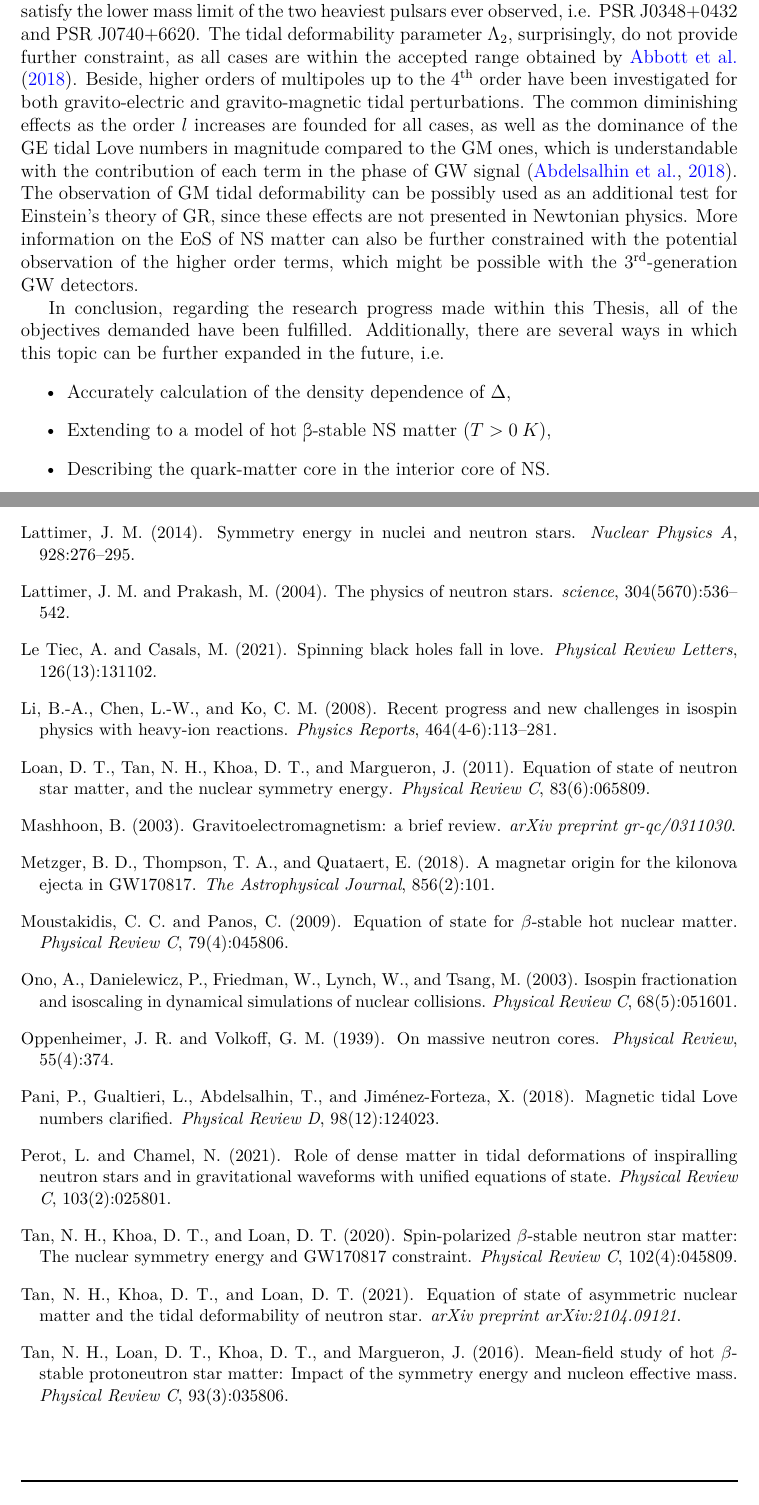
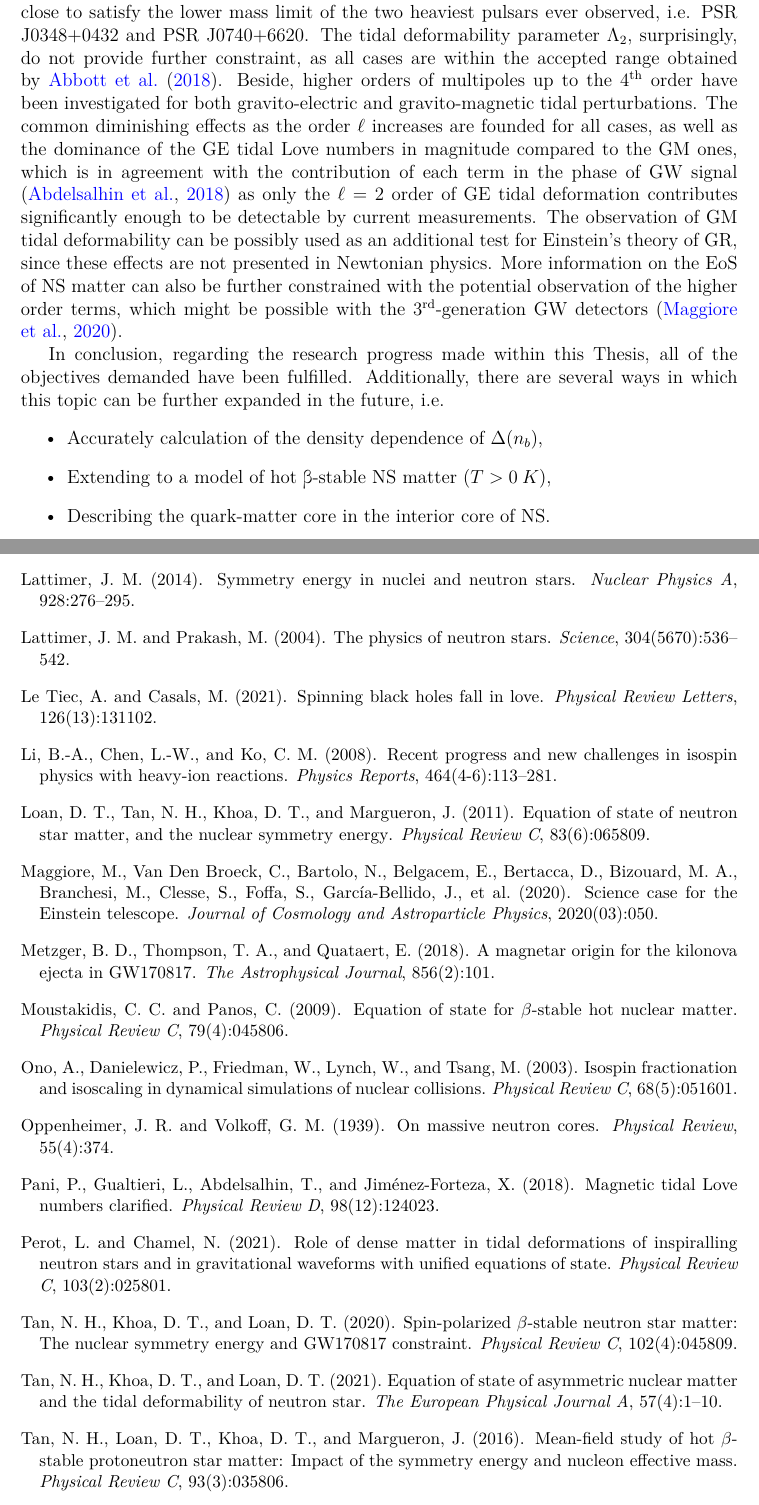
Before and after one commit to astro-dk/KhoaThesis, a LaTeX thesis (KhoaThesis.tex, which reads chap/5_conclusion.tex, ref.bib): two parts of pages 31 and 34 of 35, joined at a grey line, cut so that both start at the same text. The pictures show the PDF file KhoaThesis.pdf that the author committed with the source.

Commit message:
Final final fix by me before submitting

```diff
--- a/chap/5_conclusion.tex
+++ b/chap/5_conclusion.tex
@@ -1,10 +1,10 @@
 By extending the 4 current versions of density-dependent \gls{NN} interaction \citep{tan2021equation}, we have been able to include the description of spin polarization effect of \gls{NS} matter under strong magnetic field over a wider range of $K$ into the \gls{EoS} of \gls{NM} using the nonrelativistic \gls{HF} formalism. In general, concerning the \gls{EoS} of \gls{NM}, the empirical ranges deduced for symmetry energy $S$, energy per baryon of symmetric \gls{NM} $E/A$ and total pressure $P$ seem to favor partial to zero polarization, or in particular, the cases with lower $\Delta$ overall. Among these 4 versions of \gls{EoS}, the CDM3Y4 interaction is very unlikely to occur in reality, as the \gls{EoS} generated by these interactions are usually outside of the 90\% \gls{CFL} boundary obtained from astrophysical observation and analysis at high density.
 
-The density-dependence of the polarization $\Delta$ is also taken into account by using different situations regarding the localization of magnetic field at the surface of magnetar \citep{tan2020spin}, which eventually eliminates the possibility of total polarization at the magnetar's surface, i.e. $\Delta_0\approx 1.0$. The macroscopic properties of the \gls{NS}, on the other hand, only the cases of partial polarization at the scenario A succeed in staying within the GW170817 constraint \citep{abbott2018gw170817}, which supports the suggestion of the blue kilonova ejecta of GW170817 coming from a magnetar \citep{metzger2018magnetar,tan2020spin}. Furthermore, only the CDM3Y6 and CDM3Y8 in these scenarios can come close to satisfy the lower mass limit of the two heaviest pulsars ever observed, i.e. \gls{PSR} J0348+0432 and \gls{PSR} J0740+6620. The tidal deformability parameter $\Lambda_2$, surprisingly, do not provide further constraint, as all cases are within the accepted range obtained by \cite{abbott2018gw170817}. Beside, higher orders of multipoles up to the 4\textsuperscript{th} order have been investigated for both gravito-electric and gravito-magnetic tidal perturbations. The common diminishing effects as the order $l$ increases are founded for all cases, as well as the dominance of the \gls{GE} tidal Love numbers in magnitude compared to the \gls{GM} ones, which is understandable with the contribution of each term in the phase of \gls{GW} signal \citep{abdelsalhin2018post}. The observation of \gls{GM} tidal deformability can be possibly used as an additional test for Einstein's theory of \gls{GR}, since these effects are not presented in Newtonian physics. More information on the \gls{EoS} of \gls{NS} matter can also be further constrained with the potential observation of the higher order terms, which might be possible with the 3\textsuperscript{rd}-generation \gls{GW} detectors.
+The density-dependence of the polarization $\Delta$ is also taken into account by using different situations regarding the localization of magnetic field at the surface of magnetar \citep{tan2020spin}, which eventually eliminates the possibility of total polarization at the magnetar's surface, i.e. $\Delta_0\approx 1.0$. The macroscopic properties of the \gls{NS}, on the other hand, only the cases of partial polarization at the scenario A succeed in staying within the GW170817 constraint \citep{abbott2018gw170817}, which supports the suggestion of the blue kilonova ejecta of GW170817 coming from a magnetar \citep{metzger2018magnetar,tan2020spin}. Furthermore, only the CDM3Y6 and CDM3Y8 in these scenarios can come close to satisfy the lower mass limit of the two heaviest pulsars ever observed, i.e. \gls{PSR} J0348+0432 and \gls{PSR} J0740+6620. The tidal deformability parameter $\Lambda_2$, surprisingly, do not provide further constraint, as all cases are within the accepted range obtained by \cite{abbott2018gw170817}. Beside, higher orders of multipoles up to the 4\textsuperscript{th} order have been investigated for both gravito-electric and gravito-magnetic tidal perturbations. The common diminishing effects as the order $\ell$ increases are founded for all cases, as well as the dominance of the \gls{GE} tidal Love numbers in magnitude compared to the \gls{GM} ones, which is in agreement with the contribution of each term in the phase of \gls{GW} signal \citep{abdelsalhin2018post} as only the $\ell=2$ order of GE tidal deformation contributes significantly enough to be detectable by current measurements. The observation of \gls{GM} tidal deformability can be possibly used as an additional test for Einstein's theory of \gls{GR}, since these effects are not presented in Newtonian physics. More information on the \gls{EoS} of \gls{NS} matter can also be further constrained with the potential observation of the higher order terms, which might be possible with the 3\textsuperscript{rd}-generation \gls{GW} detectors \citep{maggiore2020science}.
 
 In conclusion, regarding the research progress made within this Thesis, all of the objectives demanded have been fulfilled. Additionally, there are several ways in which this topic can be further expanded in the future, i.e.
 \begin{itemize}
-    \item Accurately calculation of the density dependence of $\Delta$,
+    \item Accurately calculation of the density dependence of $\Delta(n_b)$,
     \item Extending to a model of hot \textbeta-stable \gls{NS} matter ($T>0\:K$),
     \item Describing the quark-matter core in the interior core of \gls{NS}.
 \end{itemize}
--- a/ref.bib
+++ b/ref.bib
@@ -138,10 +138,14 @@
 },
 
 @article{tan2021equation,
-  title={{Equation of state of asymmetric nuclear matter and the tidal deformability of neutron star}},
+  title={Equation of state of asymmetric nuclear matter and the tidal deformability of neutron star},
   author={Tan, Ngo Hai and Khoa, Dao T and Loan, Doan Thi},
-  journal={arXiv preprint arXiv:2104.09121},
-  year={2021}
+  journal={The European Physical Journal A},
+  volume={57},
+  number={4},
+  pages={1--10},
+  year={2021},
+  publisher={Springer}
 },
 
 @article{perot2021role,
@@ -637,0 +650,10 @@
+@article{maggiore2020science,
+  title={{Science case for the Einstein telescope}},
+  author={Maggiore, Michele and Van Den Broeck, Chris and Bartolo, Nicola and Belgacem, Enis and Bertacca, Daniele and Bizouard, Marie Anne and Branchesi, Marica and Clesse, Sebastien and Foffa, Stefano and Garc{\'\i}a-Bellido, Juan and others},
+  journal={Journal of Cosmology and Astroparticle Physics},
+  volume={2020},
+  number={03},
+  pages={050},
+  year={2020},
+  publisher={IOP Publishing}
+}
```
Also changed, not shown: chap/3_tov.tex (+6 -6 lines), KhoaThesis.pdf, fig/Lambda2.eps, fig/MR.eps, fig/jl_irrot.eps, fig/jl_stat.eps, fig/kl.eps, ref.bib (10 more changed lines), 5 other files.
